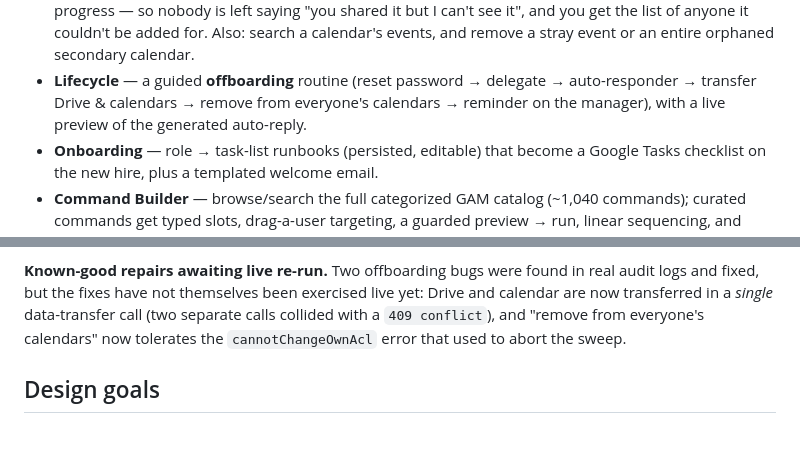
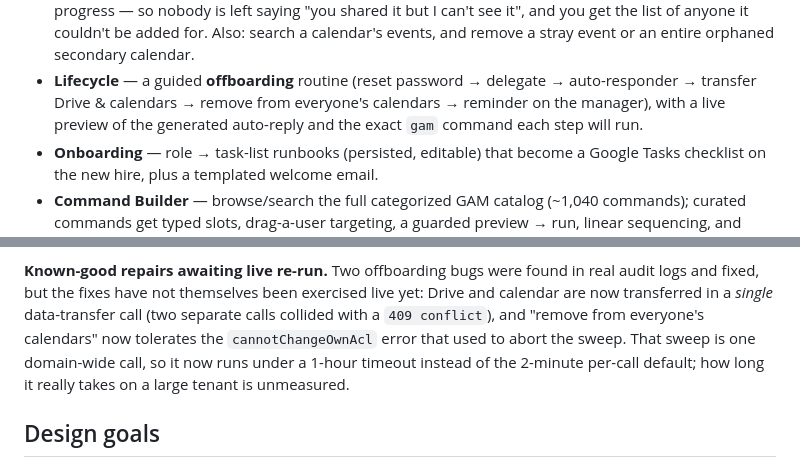
Before and after one commit to goetchstone/gamgui, a Markdown page: README.md, 2 parts joined by grey strips. GitHub-like rendering; blank space fills up the shorter version.

Commit message:
docs(readme): the offboarding preview shows each step's gam command; the sweep's 1 h timeout
Co-Authored-By: Claude Opus 5.5 <noreply@anthropic.com>

```diff
--- a/README.md
+++ b/README.md
@@ -44,7 +44,7 @@ Actively developed and used against live Google Workspace tenants. Working today
   and remove a stray event or an entire orphaned secondary calendar.
 - **Lifecycle** — a guided **offboarding** routine (reset password → delegate → auto-responder →
   transfer Drive & calendars → remove from everyone's calendars → reminder on the manager), with a
-  live preview of the generated auto-reply.
+  live preview of the generated auto-reply and the exact `gam` command each step will run.
 - **Onboarding** — role → task-list runbooks (persisted, editable) that become a Google Tasks
   checklist on the new hire, plus a templated welcome email.
 - **Command Builder** — browse/search the full categorized GAM catalog (~1,040 commands); curated
@@ -93,7 +93,8 @@ offboarding repairs described below.
 fixed, but the fixes have not themselves been exercised live yet: Drive and calendar are now
 transferred in a *single* data-transfer call (two separate calls collided with a `409 conflict`),
 and "remove from everyone's calendars" now tolerates the `cannotChangeOwnAcl` error that used to
-abort the sweep.
+abort the sweep. That sweep is one domain-wide call, so it now runs under a 1-hour timeout instead of
+the 2-minute per-call default; how long it really takes on a large tenant is unmeasured.
 
 ## Design goals
 
```
